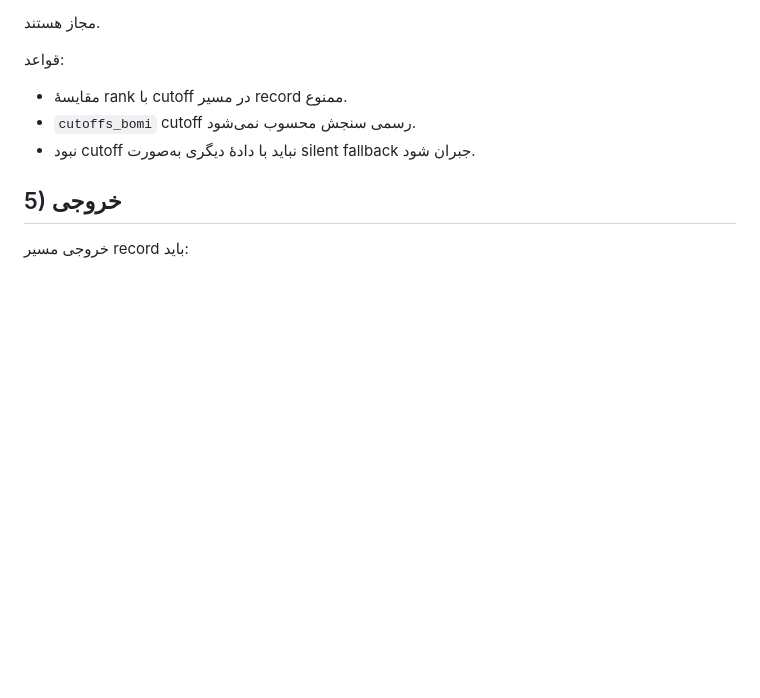
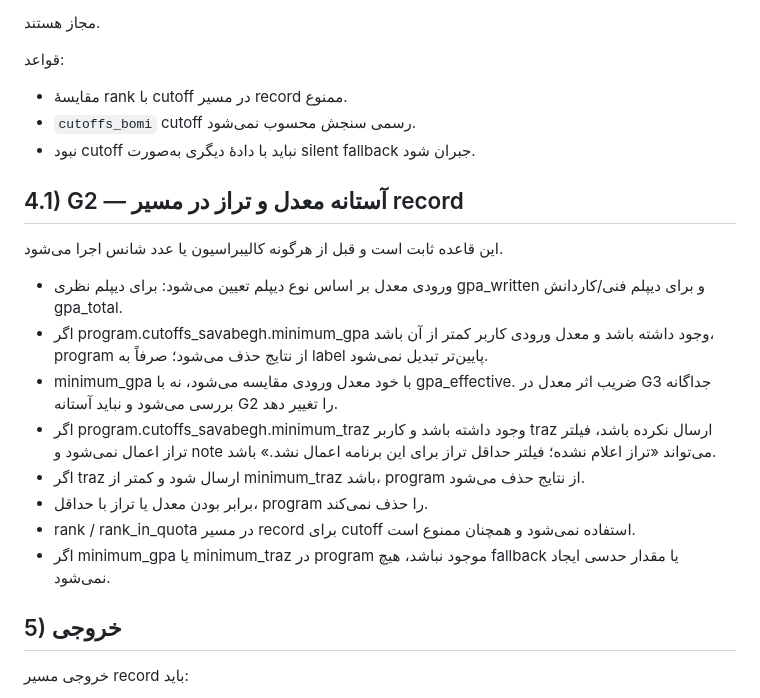
Before and after one commit to arad2000/dark-horse-v2-, a Markdown page: docs/SANJESH_RECORD_ENGINE_V2.md, the part around the change. Rendered like a GitHub page; blank space fills up the shorter version.

Commit message:
docs(record): define fixed academic cutoff policy

```diff
--- a/docs/SANJESH_RECORD_ENGINE_V2.md
+++ b/docs/SANJESH_RECORD_ENGINE_V2.md
@@ -92,6 +92,19 @@
 - `cutoffs_bomi` cutoff رسمی سنجش محسوب نمی‌شود.
 - نبود cutoff نباید با دادهٔ دیگری به‌صورت silent fallback جبران شود.
 
+## 4.1) G2 — آستانه معدل و تراز در مسیر record
+
+این قاعده ثابت است و قبل از هرگونه کالیبراسیون یا عدد شانس اجرا می‌شود.
+
+- ورودی معدل بر اساس نوع دیپلم تعیین می‌شود: برای دیپلم نظری gpa_written و برای دیپلم فنی/کاردانش gpa_total.
+- اگر program.cutoffs_savabegh.minimum_gpa وجود داشته باشد و معدل ورودی کاربر کمتر از آن باشد، program از نتایج حذف می‌شود؛ صرفاً به label پایین‌تر تبدیل نمی‌شود.
+- minimum_gpa با خود معدل ورودی مقایسه می‌شود، نه با gpa_effective. ضریب اثر معدل در G3 جداگانه بررسی می‌شود و نباید آستانه G2 را تغییر دهد.
+- اگر program.cutoffs_savabegh.minimum_traz وجود داشته باشد و کاربر traz ارسال نکرده باشد، فیلتر تراز اعمال نمی‌شود و note می‌تواند «تراز اعلام نشده؛ فیلتر حداقل تراز برای این برنامه اعمال نشد.» باشد.
+- اگر traz ارسال شود و کمتر از minimum_traz باشد، program از نتایج حذف می‌شود.
+- برابر بودن معدل یا تراز با حداقل، program را حذف نمی‌کند.
+- rank / rank_in_quota در مسیر record برای cutoff استفاده نمی‌شود و همچنان ممنوع است.
+- اگر minimum_gpa یا minimum_traz در program موجود نباشد، هیچ fallback یا مقدار حدسی ایجاد نمی‌شود.
+
 ## 5) خروجی
 
 خروجی مسیر record باید:
```
